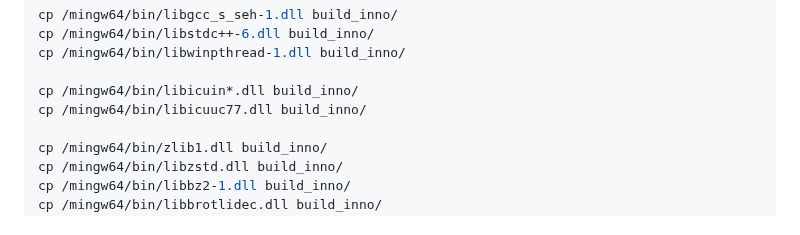
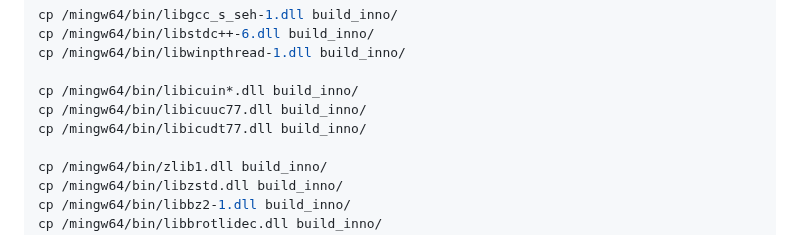
Before and after one commit to NicolasSerranoGarcia/DeskUp, a Markdown page: GUIDE.md, the part around the change. GitHub-like rendering.

```diff
--- a/GUIDE.md
+++ b/GUIDE.md
@@ -215,6 +215,7 @@ cp /mingw64/bin/libwinpthread-1.dll build_inno/
 
 cp /mingw64/bin/libicuin*.dll build_inno/
 cp /mingw64/bin/libicuuc77.dll build_inno/
+cp /mingw64/bin/libicudt77.dll build_inno/
 
 cp /mingw64/bin/zlib1.dll build_inno/
 cp /mingw64/bin/libzstd.dll build_inno/
```
